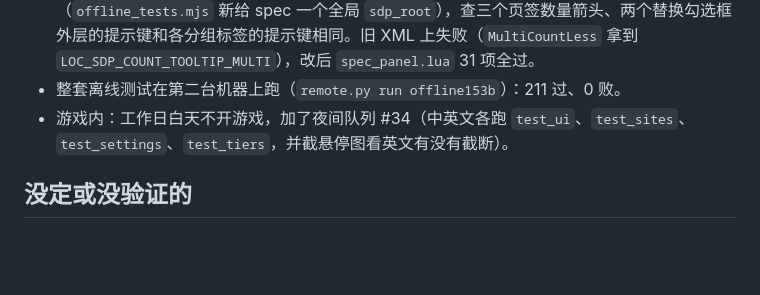
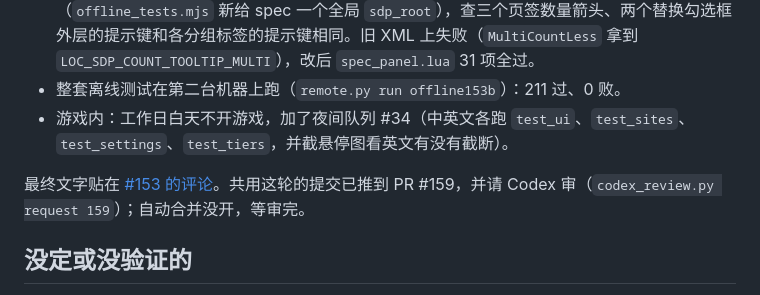
Before and after one commit to SmallSpider0/civ6-smart-district-planner, a Markdown page: docs/notes/issue-153-tooltips.md, the part around the change. GitHub-like rendering; blank space fills up the shorter version.

Commit message:
Link the shared tooltips' comment in the #153 note
Co-Authored-By: Claude Opus 5.5 <noreply@anthropic.com>

```diff
--- a/docs/notes/issue-153-tooltips.md
+++ b/docs/notes/issue-153-tooltips.md
@@ -35,6 +35,8 @@
 - 整套离线测试在第二台机器上跑（`remote.py run offline153b`）：211 过、0 败。
 - 游戏内：工作日白天不开游戏，加了夜间队列 #34（中英文各跑 `test_ui`、`test_sites`、`test_settings`、`test_tiers`，并截悬停图看英文有没有截断）。
 
+最终文字贴在 [#153 的评论](https://github.com/SmallSpider0/civ6-smart-district-planner/issues/153#issuecomment-6485194512)。共用这轮的提交已推到 PR #159，并请 Codex 审（`codex_review.py request 159`）；自动合并没开，等审完。
+
 ## 没定或没验证的
 
 - 英文提示在游戏里的显示（长度、换行）只在夜间队列里看，还没验证。
```
